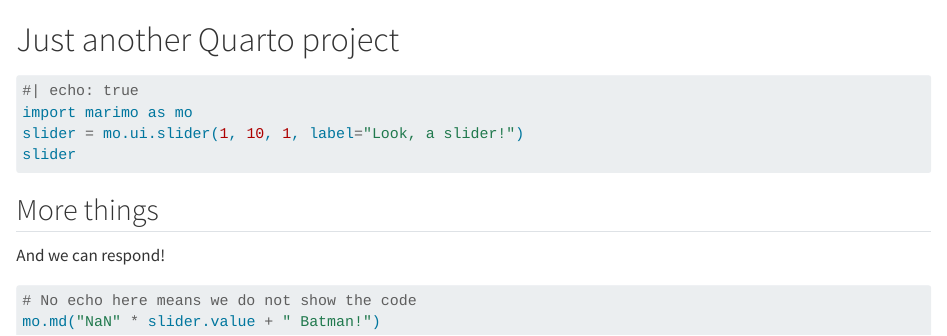
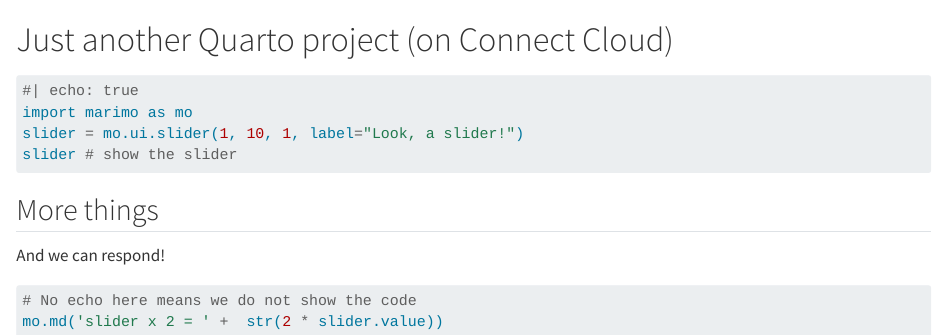
Before and after one commit to alex-chisholm/marimo-quarto-teset, a Quarto document (marimo.qmd): the page in a window 1100 px wide, from its top. Rendered offline with R 4.5, knitr and Pandoc in place of Quarto, with nearby package versions.

Commit message:
simplify

````diff
--- a/marimo.qmd
+++ b/marimo.qmd
@@ -3,20 +3,19 @@
     - marimo-team/marimo
 ---
 
-# Just another Quarto project
+# Just another Quarto project (on Connect Cloud)
 
 ```python {.marimo}
 #| echo: true
 import marimo as mo
 slider = mo.ui.slider(1, 10, 1, label="Look, a slider!")
-slider
+slider # show the slider
 ```
-
 ## More things
 
 And we can respond!
 
 ```python {.marimo}
 # No echo here means we do not show the code
-mo.md("NaN" * slider.value + " Batman!")
+mo.md('slider x 2 = ' +  str(2 * slider.value))
 ```
````
Also changed, not shown: marimo.html, 1 other file.
